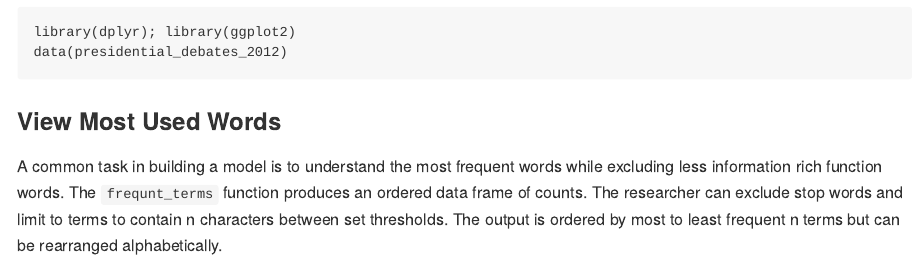
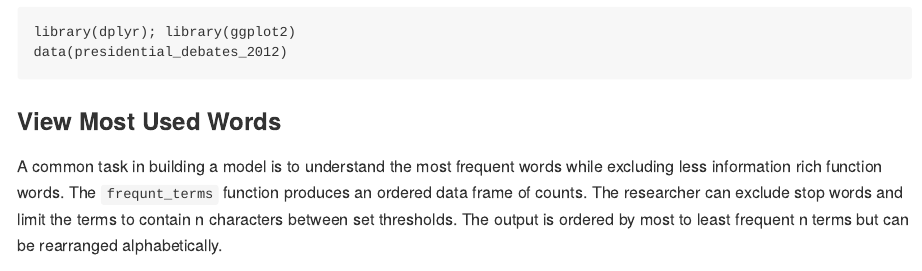
Before and after one commit to trinker/termco, an R Markdown document (README.Rmd): the page in a window 1100 px wide, from 4380 px down. The pictures show the output file README.md that the author committed with the source, drawn offline in the style of GitHub; badge pictures from the web are left out.

Commit message:
typoe readme

````diff
--- a/README.Rmd
+++ b/README.Rmd
@@ -104,7 +104,7 @@ data(presidential_debates_2012)
 
 ### View Most Used Words
 
-A common task in building a model is to understand the most frequent words while excluding less information rich function words.  The `frequnt_terms` function produces an ordered data frame of counts.  The researcher can exclude stop words and limit to terms to contain n characters between set thresholds.  The output is ordered by most to least frequent n terms but can be rearranged alphabetically.
+A common task in building a model is to understand the most frequent words while excluding less information rich function words.  The `frequnt_terms` function produces an ordered data frame of counts.  The researcher can exclude stop words and limit the terms to contain n characters between set thresholds.  The output is ordered by most to least frequent n terms but can be rearranged alphabetically.
 
 ```{r}
 presidential_debates_2012 %>%
````
Also changed, not shown: vignettes/intro-termco.Rmd (+1 -1 lines), README.md.
